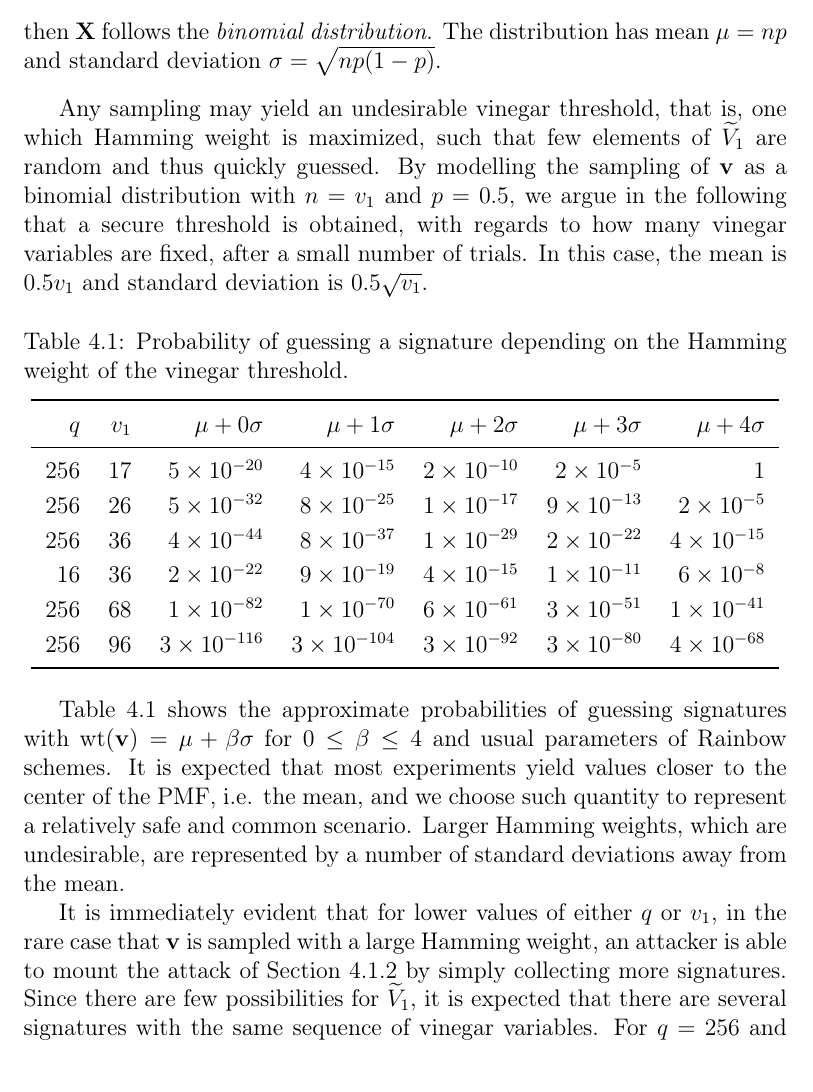
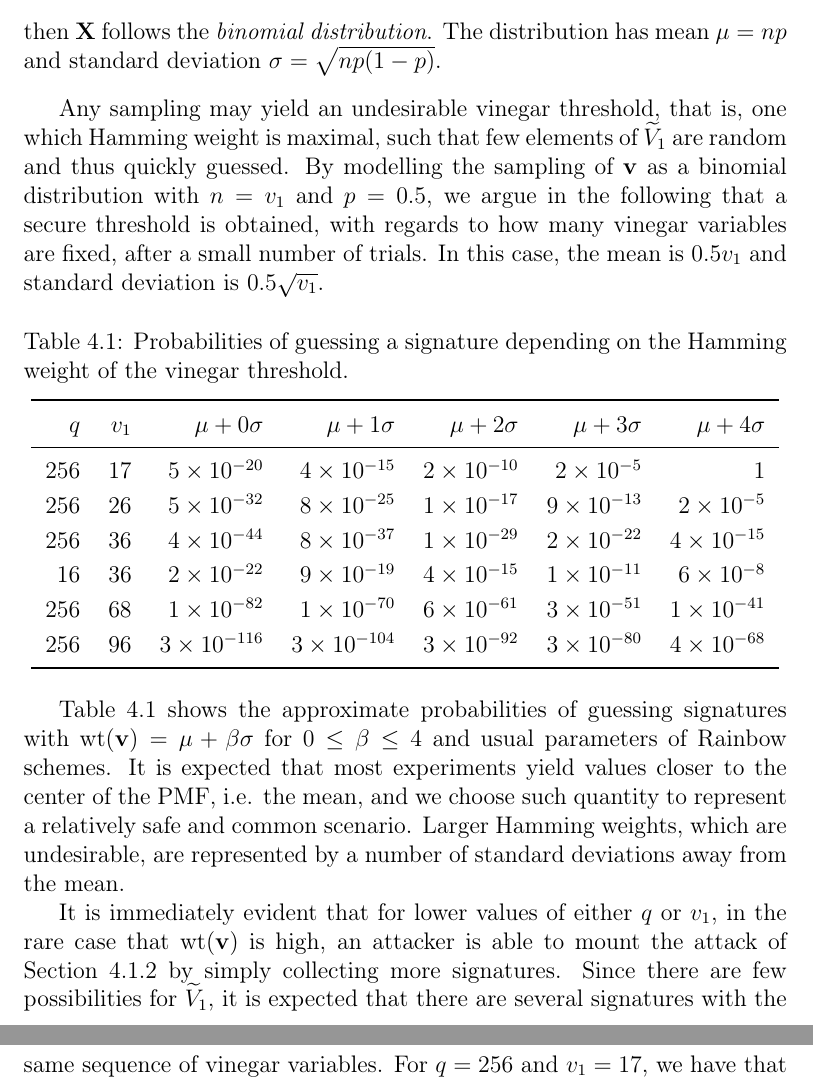
Before and after one commit to zambonin/msc, a LaTeX thesis (main.tex): part of page 58 of 67 before the commit and two parts of pages 58 and 59 of 67 after it, the two joined at a grey line, cut so that both start at the same text. Compiled offline with pdfLaTeX.

Commit message:
overleaf_to_git: update main.tex from r14281 to r14288

```diff
--- a/main.tex
+++ b/main.tex
@@ -1404,13 +1404,13 @@ The fact that $\mathbf{v} = (1, \dots, 1)$ leads to the attack of Subsection~\re
   then $\mathbf{X}$ follows the \emph{binomial distribution}. The distribution has mean $\mu = np$ and standard deviation $\sigma = \sqrt{np(1 - p)}$.
 \end{definition}
 
-Any sampling may yield an undesirable vinegar threshold, that is, one which Hamming weight is maximized, such that few elements of $\widetilde{V}_{1}$ are random and thus quickly guessed. By modelling the sampling of $\mathbf{v}$ as a binomial distribution with $n = v_{1}$ and $p = 0.5$, we argue in the following that a secure threshold is obtained, with regards to how many vinegar variables are fixed, after a small number of trials. In this case, the mean is $0.5 v_{1}$ and standard deviation is $0.5 \sqrt{v_{1}}$.
+Any sampling may yield an undesirable vinegar threshold, that is, one which Hamming weight is maximal, such that few elements of $\widetilde{V}_{1}$ are random and thus quickly guessed. By modelling the sampling of $\mathbf{v}$ as a binomial distribution with $n = v_{1}$ and $p = 0.5$, we argue in the following that a secure threshold is obtained, with regards to how many vinegar variables are fixed, after a small number of trials. In this case, the mean is $0.5 v_{1}$ and standard deviation is $0.5 \sqrt{v_{1}}$.
 
 \begin{table}[htbp]
   \renewcommand{\arraystretch}{1.2}
   \setlength{\tabcolsep}{7pt}
   \centering
-  \caption{Probability of guessing a signature depending on the Hamming weight of
+  \caption{Probabilities of guessing a signature depending on the Hamming weight of
   the vinegar threshold.}\label{tab:bin-prob}
   \begin{tabular}{*{7}{r}}
     \toprule
@@ -1428,7 +1428,7 @@ Any sampling may yield an undesirable vinegar threshold, that is, one which Hamm
 
 Table~\ref{tab:bin-prob} shows the approximate probabilities of guessing signatures with $\text{wt}(\mathbf{v}) = \mu + \beta \sigma$ for $0 \leq \beta \leq 4$ and usual parameters of Rainbow schemes. It is expected that most experiments yield values closer to the center of the PMF, i.e. the mean, and we choose such quantity to represent a relatively safe and common scenario. Larger Hamming weights, which are undesirable, are represented by a number of standard deviations away from the mean.
 
-It is immediately evident that for lower values of either $q$ or $v_{1}$, in the rare case that $\mathbf{v}$ is sampled with a large Hamming weight, an attacker is able to mount the attack of Section~\ref{subsec:etaks} by simply collecting more signatures. Since there are few possibilities for $\widetilde{V}_{1}$, it is expected that there are several signatures with the same sequence of vinegar variables. For $q = 256$ and $v_{1} = 17$, we have that
+It is immediately evident that for lower values of either $q$ or $v_{1}$, in the rare case that $\text{wt}(\mathbf{v})$ is high, an attacker is able to mount the attack of Section~\ref{subsec:etaks} by simply collecting more signatures. Since there are few possibilities for $\widetilde{V}_{1}$, it is expected that there are several signatures with the same sequence of vinegar variables. For $q = 256$ and $v_{1} = 17$, we have that
 \begin{align}
   \begin{split}
     \Pr[\mathbf{X} = \mu + 4\sigma]
```
Also changed, not shown: main.tex (3 more changed lines).
